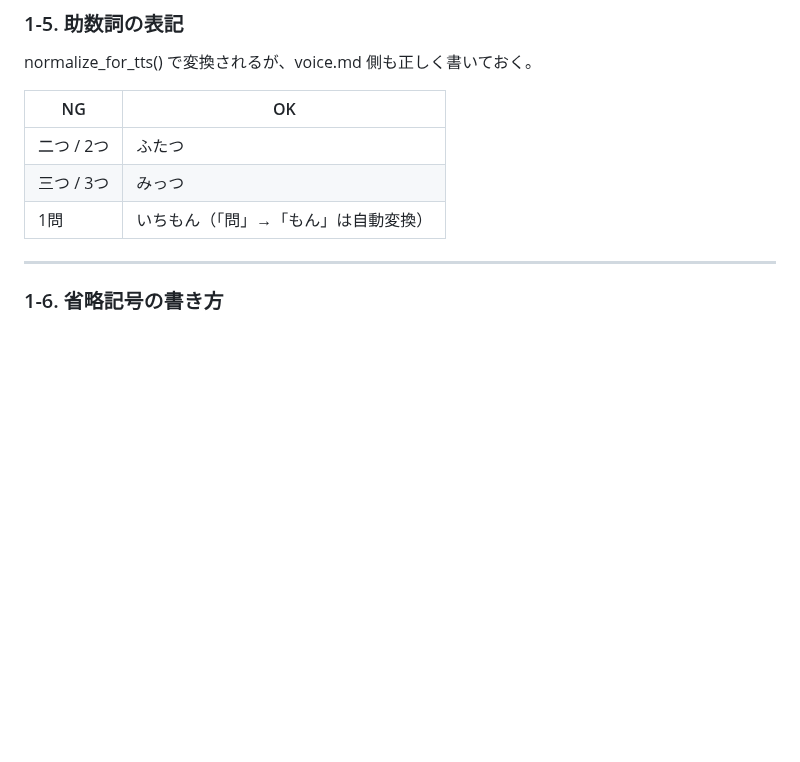
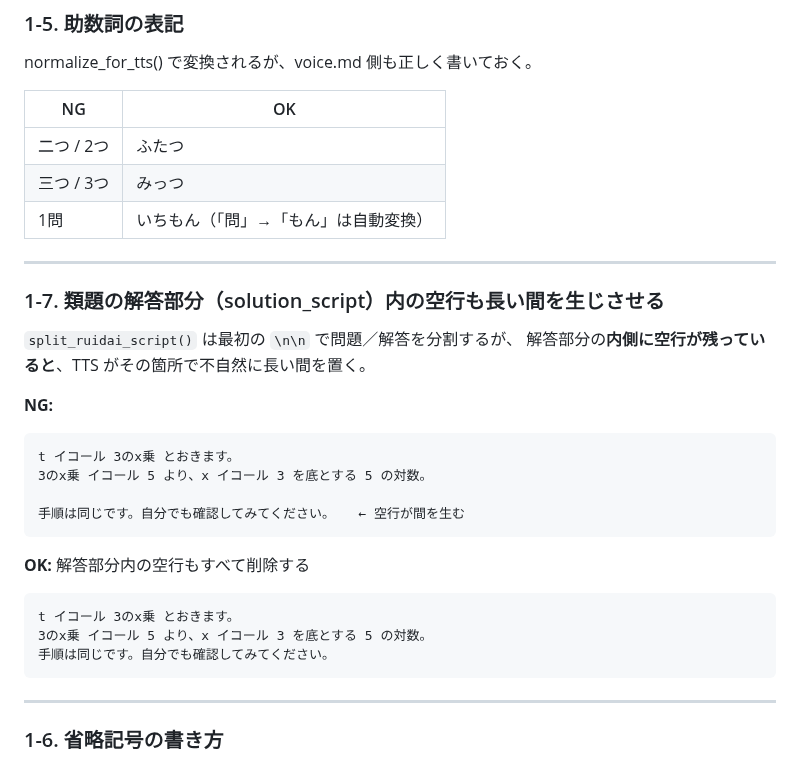
Before and after one commit to kazumahattori1131-del/StudyList, a Markdown page: PITFALLS.md, the part around one of its changes. Drawn GitHub-style; blank space fills up the shorter version.

````diff
--- a/PITFALLS.md
+++ b/PITFALLS.md
@@ -98,6 +98,28 @@ normalize_for_tts() で変換されるが、voice.md 側も正しく書いてお
 | 二つ / 2つ | ふたつ |
 | 三つ / 3つ | みっつ |
 | 1問 | いちもん（「問」→「もん」は自動変換） |
+
+---
+
+### 1-7. 類題の解答部分（solution_script）内の空行も長い間を生じさせる
+
+`split_ruidai_script()` は最初の `\n\n` で問題／解答を分割するが、
+解答部分の**内側に空行が残っていると**、TTS がその箇所で不自然に長い間を置く。
+
+**NG:**
+```
+t イコール 3のx乗 とおきます。
+3のx乗 イコール 5 より、x イコール 3 を底とする 5 の対数。
+
+手順は同じです。自分でも確認してみてください。   ← 空行が間を生む
+```
+
+**OK:** 解答部分内の空行もすべて削除する
+```
+t イコール 3のx乗 とおきます。
+3のx乗 イコール 5 より、x イコール 3 を底とする 5 の対数。
+手順は同じです。自分でも確認してみてください。
+```
 
 ---
 
````
Also changed, not shown: other parts of PITFALLS.md (+42 -2 lines), CLAUDE.md (+23 -0 lines).
